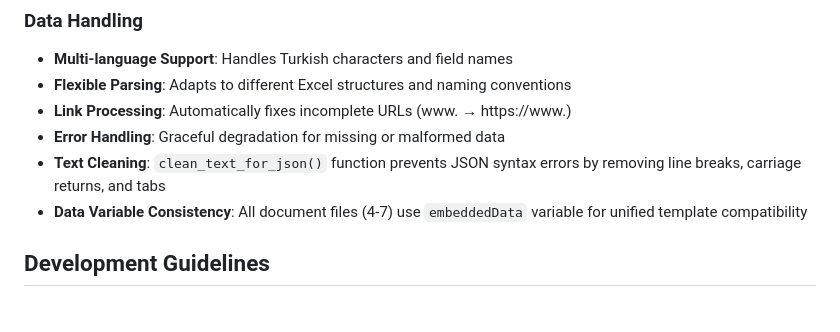
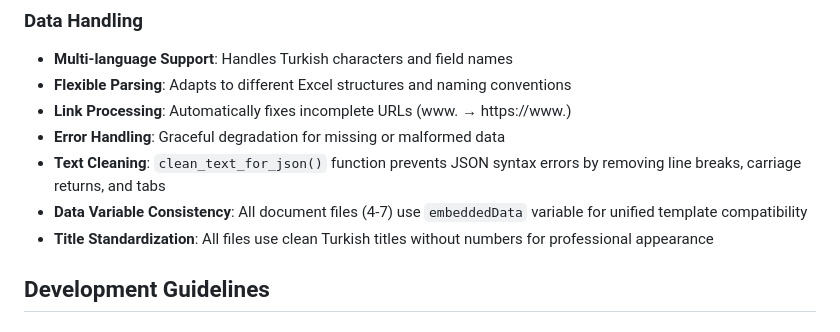
Before and after one commit to mertBiricik/enerdata, a Markdown page: CLAUDE.md, the part around the change. Rendered like a GitHub page.

Commit message:
Document title standardization in CLAUDE.md
- Added note about title standardization across all files
- All files now use clean Turkish titles without numbers
- Documentation is complete for future development

🤖 Generated with [Claude Code](https://claude.ai/code)

Co-Authored-By: Claude <noreply@anthropic.com>

```diff
--- a/CLAUDE.md
+++ b/CLAUDE.md
@@ -61,6 +61,7 @@ enerdata/
 - **Error Handling**: Graceful degradation for missing or malformed data
 - **Text Cleaning**: `clean_text_for_json()` function prevents JSON syntax errors by removing line breaks, carriage returns, and tabs
 - **Data Variable Consistency**: All document files (4-7) use `embeddedData` variable for unified template compatibility
+- **Title Standardization**: All files use clean Turkish titles without numbers for professional appearance
 
 ## Development Guidelines
 
```
